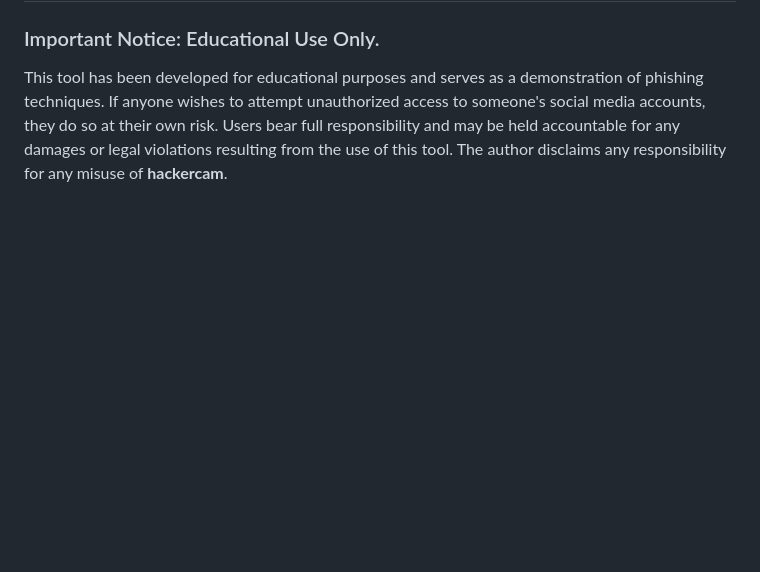
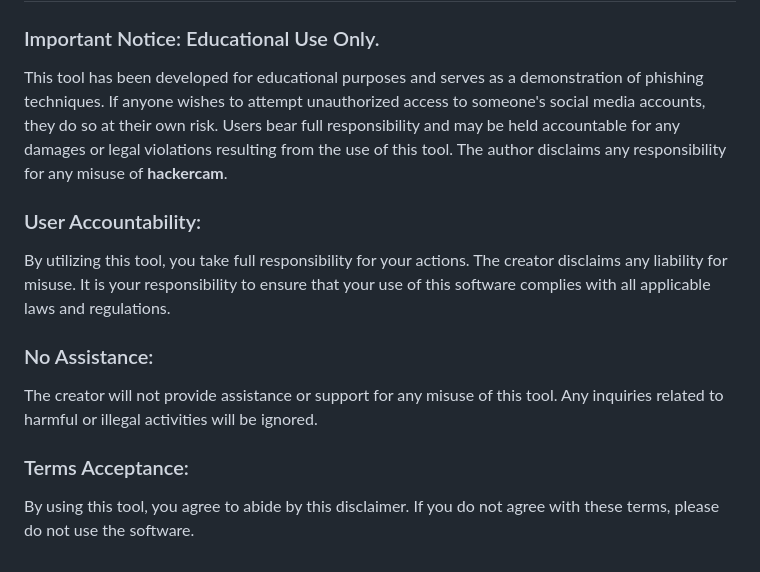
Before and after one commit to k4itrun/hackercam, a Markdown page: readme.md, the part around the change. GitHub-like rendering; blank space fills up the shorter version.

Commit message:
disclaimer

```diff
--- a/readme.md
+++ b/readme.md
@@ -185,3 +185,12 @@ For any inquiries or support, you can reach out via [contact@w1sh.xyz](mailto:co
 ### Important Notice: Educational Use Only.
 
 This tool has been developed for educational purposes and serves as a demonstration of phishing techniques. If anyone wishes to attempt unauthorized access to someone's social media accounts, they do so at their own risk. Users bear full responsibility and may be held accountable for any damages or legal violations resulting from the use of this tool. The author disclaims any responsibility for any misuse of **hackercam**.
+
+### User Accountability:
+By utilizing this tool, you take full responsibility for your actions. The creator disclaims any liability for misuse. It is your responsibility to ensure that your use of this software complies with all applicable laws and regulations.
+
+### No Assistance:
+The creator will not provide assistance or support for any misuse of this tool. Any inquiries related to harmful or illegal activities will be ignored.
+
+### Terms Acceptance:
+By using this tool, you agree to abide by this disclaimer. If you do not agree with these terms, please do not use the software.
```
